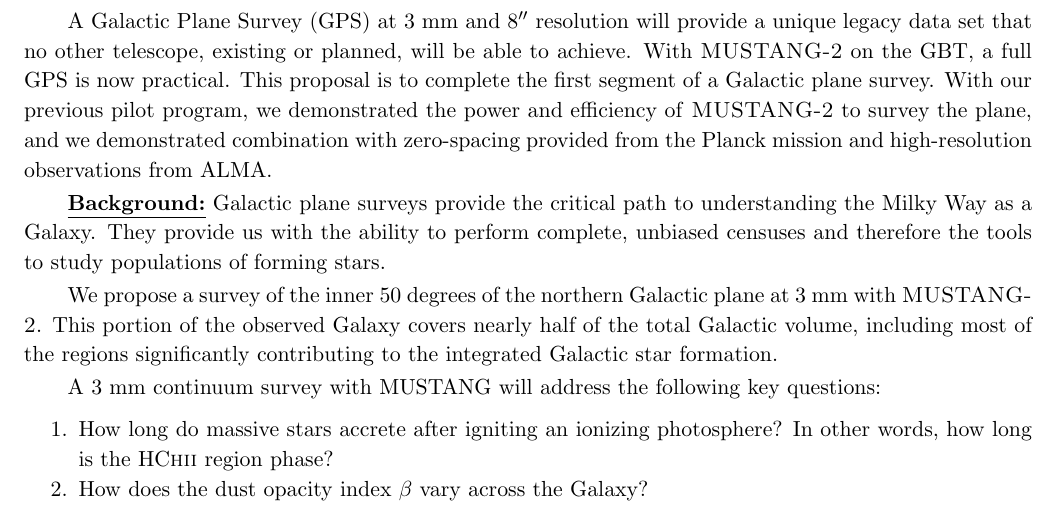
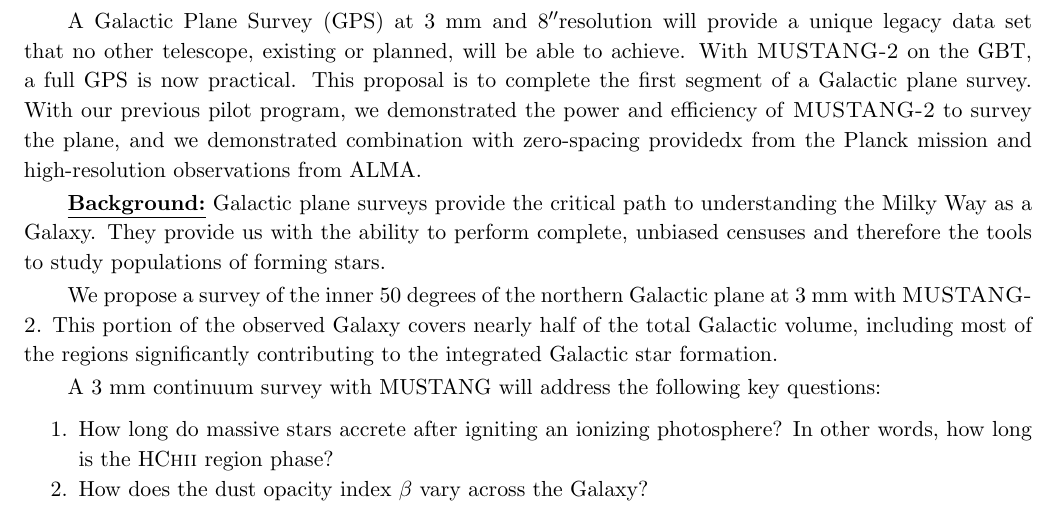
Before and after one commit to keflavich/MGPS, a LaTeX paper (proposal_2019A/MGPS_2019_proposal.tex, which reads proposal_2019A/preface.tex): part of page 1 of 6, cut so that both start at the same text. Compiled offline with pdfLaTeX; a LaTeX package or settings file that is missing is left out.

Commit message:
Updates from ShareLaTeX

```diff
--- a/proposal_2019A/MGPS_2019_proposal.tex
+++ b/proposal_2019A/MGPS_2019_proposal.tex
@@ -14,7 +14,7 @@
 able to achieve.  With \MUSTANG on the GBT, a full GPS is now practical.  This
 proposal is to complete the first segment of a Galactic plane survey.  With
 our previous pilot program, we demonstrated the power and efficiency of \MUSTANG
-to survey the plane, and we demonstrated combination with zero-spacing provided
+to survey the plane, and we demonstrated combination with zero-spacing providedx
 from the Planck mission and high-resolution observations from ALMA.
 
 
--- a/proposal_2019A/preface.tex
+++ b/proposal_2019A/preface.tex
@@ -1,6 +1,6 @@
 %Following line instructs TeXShop to use latex + ghostscript:
 %!TEX TS-program = latex
-%\documentclass[12pt]{article}
+\documentclass[12pt]{article}
 %\documentclass{/Users/adam/papers/latexfiles/emulateapj}
 %\documentclass{/Users/adam/papers/latexfiles/emulateapj}
 %\usepackage{/Users/adam/papers/latexfiles/emulateapj5}
@@ -114,9 +114,9 @@
 \newcommand{\hi}{H{\sc i}\xspace}
 \newcommand{\Hii}{H{\sc ii}\xspace}
 \newcommand{\HII}{H{\sc ii}\xspace}
-\renewcommand\arcdeg{\mbox{$^\circ$}\xspace}
-\renewcommand\arcmin{\mbox{$^\prime$}\xspace}
-\renewcommand\arcsec{\mbox{$^{\prime\prime}$}\xspace}
+\newcommand\arcdeg{\mbox{$^\circ$}\xspace}
+\newcommand\arcmin{\mbox{$^\prime$}\xspace}
+\newcommand\arcsec{\mbox{$^{\prime\prime}$}\xspace}
 \newcommand{\helv}{\fontfamily{phv}\selectfont}
 \newcommand{\MUSTANG}{\textsc{MUSTANG-2}\xspace}
 
```
Also changed, not shown: proposal_2019A/preface.tex (2 more changed lines).
